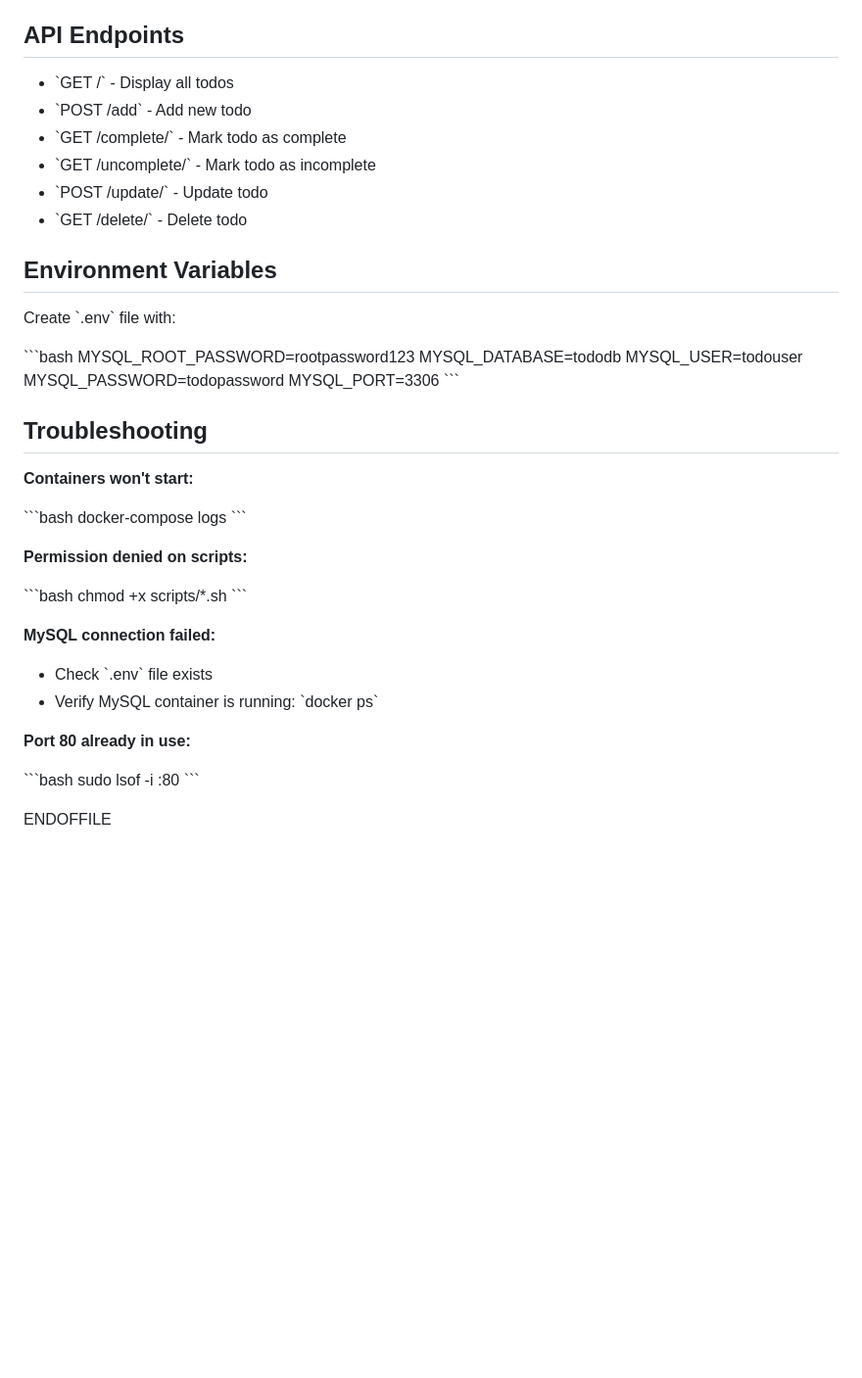
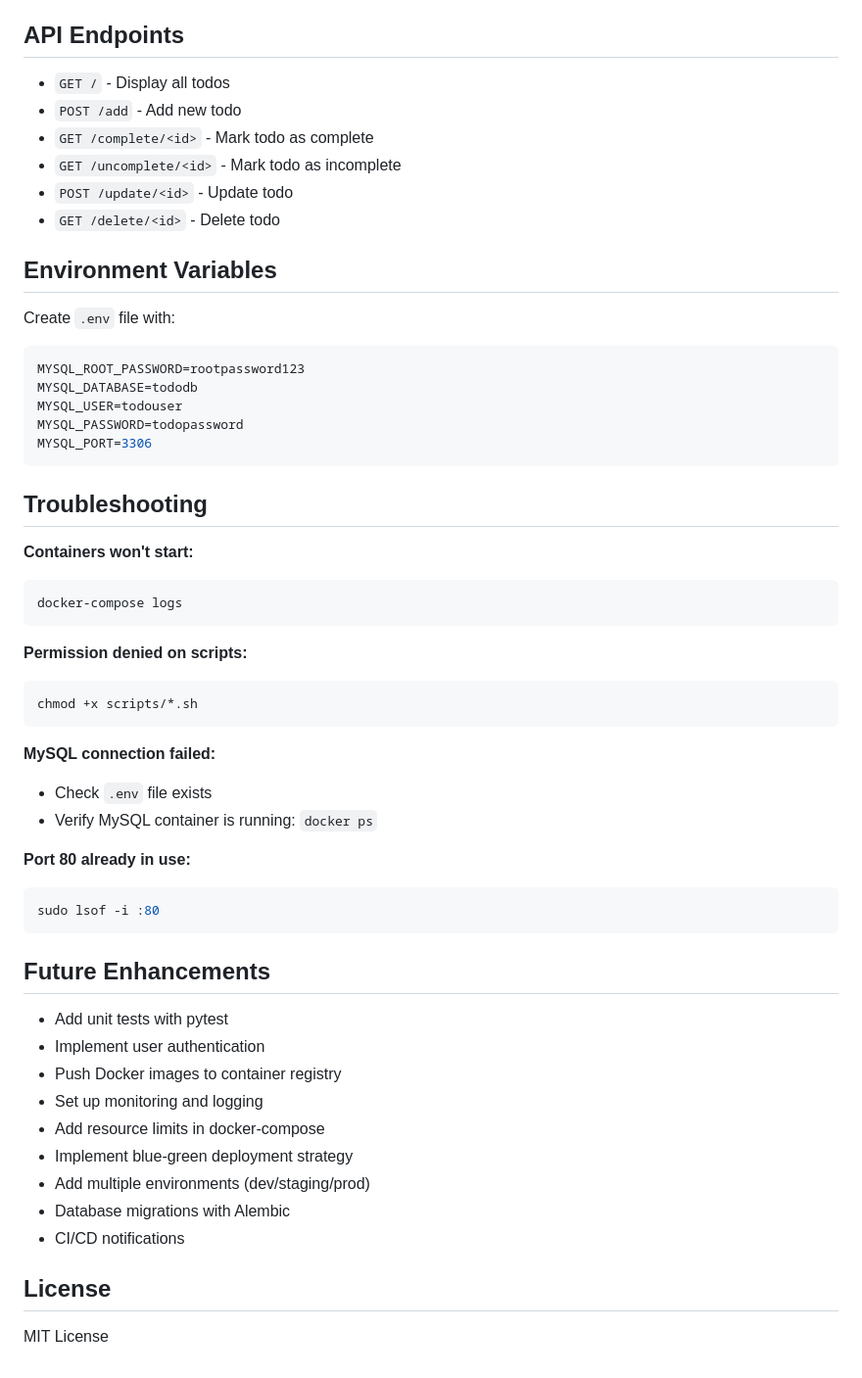
Before and after one commit to rohitm02/Two-Tier_Flask-CI-CD, a Markdown page: README.md, the part around one of its changes. Shown at 98% size. Drawn GitHub-style; blank space fills up the shorter version.

Commit message:
Professional README

````diff
--- a/README.md
+++ b/README.md
@@ -196,48 +194,62 @@ created_at TIMESTAMP DEFAULT CURRENT_TIMESTAMP
 
 ## API Endpoints
 
-- \`GET /\` - Display all todos
-- \`POST /add\` - Add new todo
-- \`GET /complete/<id>\` - Mark todo as complete
-- \`GET /uncomplete/<id>\` - Mark todo as incomplete
-- \`POST /update/<id>\` - Update todo
-- \`GET /delete/<id>\` - Delete todo
+- `GET /` - Display all todos
+- `POST /add` - Add new todo
+- `GET /complete/<id>` - Mark todo as complete
+- `GET /uncomplete/<id>` - Mark todo as incomplete
+- `POST /update/<id>` - Update todo
+- `GET /delete/<id>` - Delete todo
 
 ## Environment Variables
 
-Create \`.env\` file with:
+Create `.env` file with:
 
-\`\`\`bash
+```bash
 MYSQL_ROOT_PASSWORD=rootpassword123
 MYSQL_DATABASE=tododb
 MYSQL_USER=todouser
 MYSQL_PASSWORD=todopassword
 MYSQL_PORT=3306
-\`\`\`
+```
 
 ## Troubleshooting
 
 **Containers won't start:**
 
-\`\`\`bash
+```bash
 docker-compose logs
-\`\`\`
+```
 
 **Permission denied on scripts:**
 
-\`\`\`bash
-chmod +x scripts/\*.sh
-\`\`\`
+```bash
+chmod +x scripts/*.sh
+```
 
 **MySQL connection failed:**
 
-- Check \`.env\` file exists
-- Verify MySQL container is running: \`docker ps\`
+- Check `.env` file exists
+- Verify MySQL container is running: `docker ps`
 
 **Port 80 already in use:**
 
-\`\`\`bash
+```bash
 sudo lsof -i :80
-\`\`\`
+```
 
-ENDOFFILE
+## Future Enhancements
+
+- Add unit tests with pytest
+- Implement user authentication
+- Push Docker images to container registry
+- Set up monitoring and logging
+- Add resource limits in docker-compose
+- Implement blue-green deployment strategy
+- Add multiple environments (dev/staging/prod)
+- Database migrations with Alembic
+- CI/CD notifications
+
+## License
+
+MIT License
````
Also changed, not shown: other parts of README.md (+65 -67 lines).
